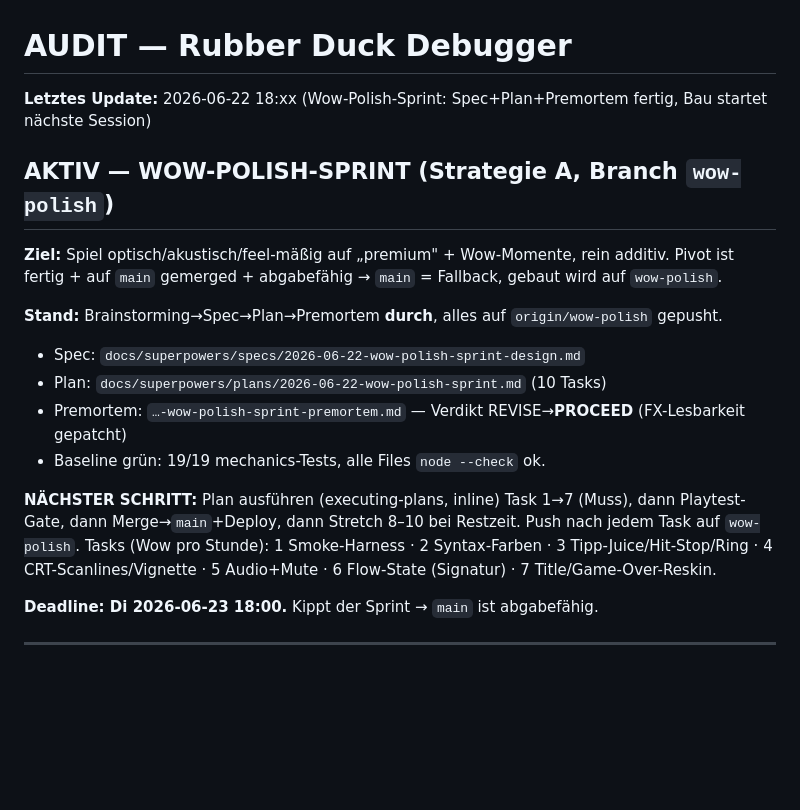
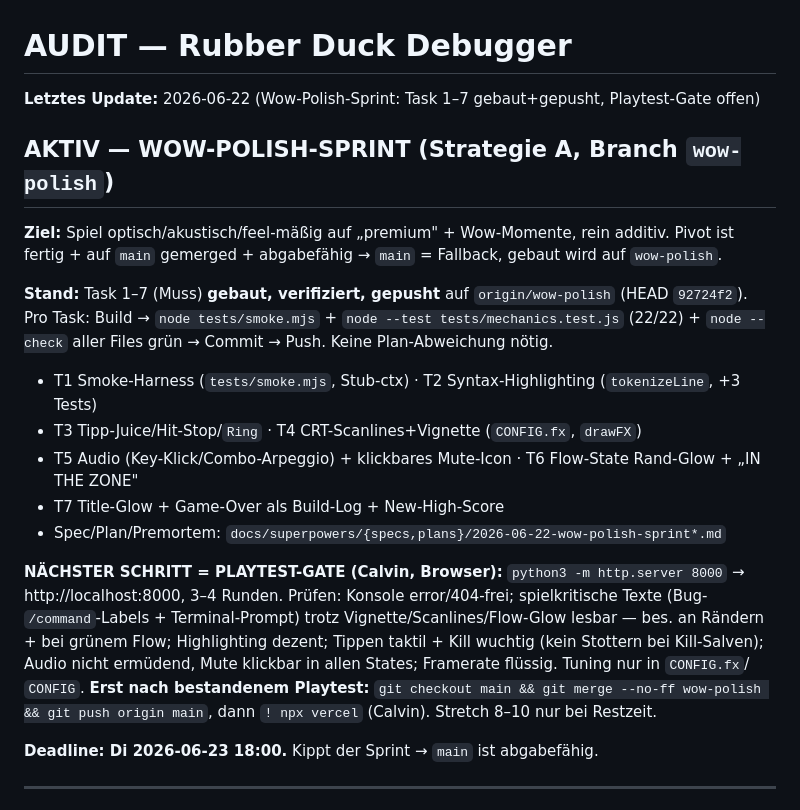
Before and after one commit to calvinkulikov-crypto/rubber-duck-debugger, a Markdown page: AUDIT.md, the part around the change. Drawn GitHub-style; blank space fills up the shorter version.

Commit message:
docs(audit): Task 1-7 gebaut+gepusht, Playtest-Gate offen

```diff
--- a/AUDIT.md
+++ b/AUDIT.md
@@ -1,22 +1,28 @@
 # AUDIT — Rubber Duck Debugger
 
-**Letztes Update:** 2026-06-22 18:xx (Wow-Polish-Sprint: Spec+Plan+Premortem fertig, Bau startet nächste Session)
+**Letztes Update:** 2026-06-22 (Wow-Polish-Sprint: Task 1–7 gebaut+gepusht, Playtest-Gate offen)
 
 ## AKTIV — WOW-POLISH-SPRINT (Strategie A, Branch `wow-polish`)
 
 **Ziel:** Spiel optisch/akustisch/feel-mäßig auf „premium" + Wow-Momente, rein additiv. Pivot ist
 fertig + auf `main` gemerged + abgabefähig → `main` = Fallback, gebaut wird auf `wow-polish`.
 
-**Stand:** Brainstorming→Spec→Plan→Premortem **durch**, alles auf `origin/wow-polish` gepusht.
-- Spec: `docs/superpowers/specs/2026-06-22-wow-polish-sprint-design.md`
-- Plan: `docs/superpowers/plans/2026-06-22-wow-polish-sprint.md` (10 Tasks)
-- Premortem: `…-wow-polish-sprint-premortem.md` — Verdikt REVISE→**PROCEED** (FX-Lesbarkeit gepatcht)
-- Baseline grün: 19/19 mechanics-Tests, alle Files `node --check` ok.
+**Stand:** Task 1–7 (Muss) **gebaut, verifiziert, gepusht** auf `origin/wow-polish` (HEAD `92724f2`).
+Pro Task: Build → `node tests/smoke.mjs` + `node --test tests/mechanics.test.js` (22/22) +
+`node --check` aller Files grün → Commit → Push. Keine Plan-Abweichung nötig.
+- T1 Smoke-Harness (`tests/smoke.mjs`, Stub-ctx) · T2 Syntax-Highlighting (`tokenizeLine`, +3 Tests)
+- T3 Tipp-Juice/Hit-Stop/`Ring` · T4 CRT-Scanlines+Vignette (`CONFIG.fx`, `drawFX`)
+- T5 Audio (Key-Klick/Combo-Arpeggio) + klickbares Mute-Icon · T6 Flow-State Rand-Glow + „IN THE ZONE"
+- T7 Title-Glow + Game-Over als Build-Log + New-High-Score
+- Spec/Plan/Premortem: `docs/superpowers/{specs,plans}/2026-06-22-wow-polish-sprint*.md`
 
-**NÄCHSTER SCHRITT:** Plan ausführen (executing-plans, inline) Task 1→7 (Muss), dann Playtest-Gate,
-dann Merge→`main`+Deploy, dann Stretch 8–10 bei Restzeit. Push nach jedem Task auf `wow-polish`.
-Tasks (Wow pro Stunde): 1 Smoke-Harness · 2 Syntax-Farben · 3 Tipp-Juice/Hit-Stop/Ring ·
-4 CRT-Scanlines/Vignette · 5 Audio+Mute · 6 Flow-State (Signatur) · 7 Title/Game-Over-Reskin.
+**NÄCHSTER SCHRITT = PLAYTEST-GATE (Calvin, Browser):** `python3 -m http.server 8000` →
+http://localhost:8000, 3–4 Runden. Prüfen: Konsole error/404-frei; spielkritische Texte (Bug-
+`/command`-Labels + Terminal-Prompt) trotz Vignette/Scanlines/Flow-Glow lesbar — bes. an Rändern +
+bei grünem Flow; Highlighting dezent; Tippen taktil + Kill wuchtig (kein Stottern bei Kill-Salven);
+Audio nicht ermüdend, Mute klickbar in allen States; Framerate flüssig. Tuning nur in `CONFIG.fx`/
+`CONFIG`. **Erst nach bestandenem Playtest:** `git checkout main && git merge --no-ff wow-polish &&
+git push origin main`, dann `! npx vercel` (Calvin). Stretch 8–10 nur bei Restzeit.
 
 **Deadline: Di 2026-06-23 18:00.** Kippt der Sprint → `main` ist abgabefähig.
 
```
